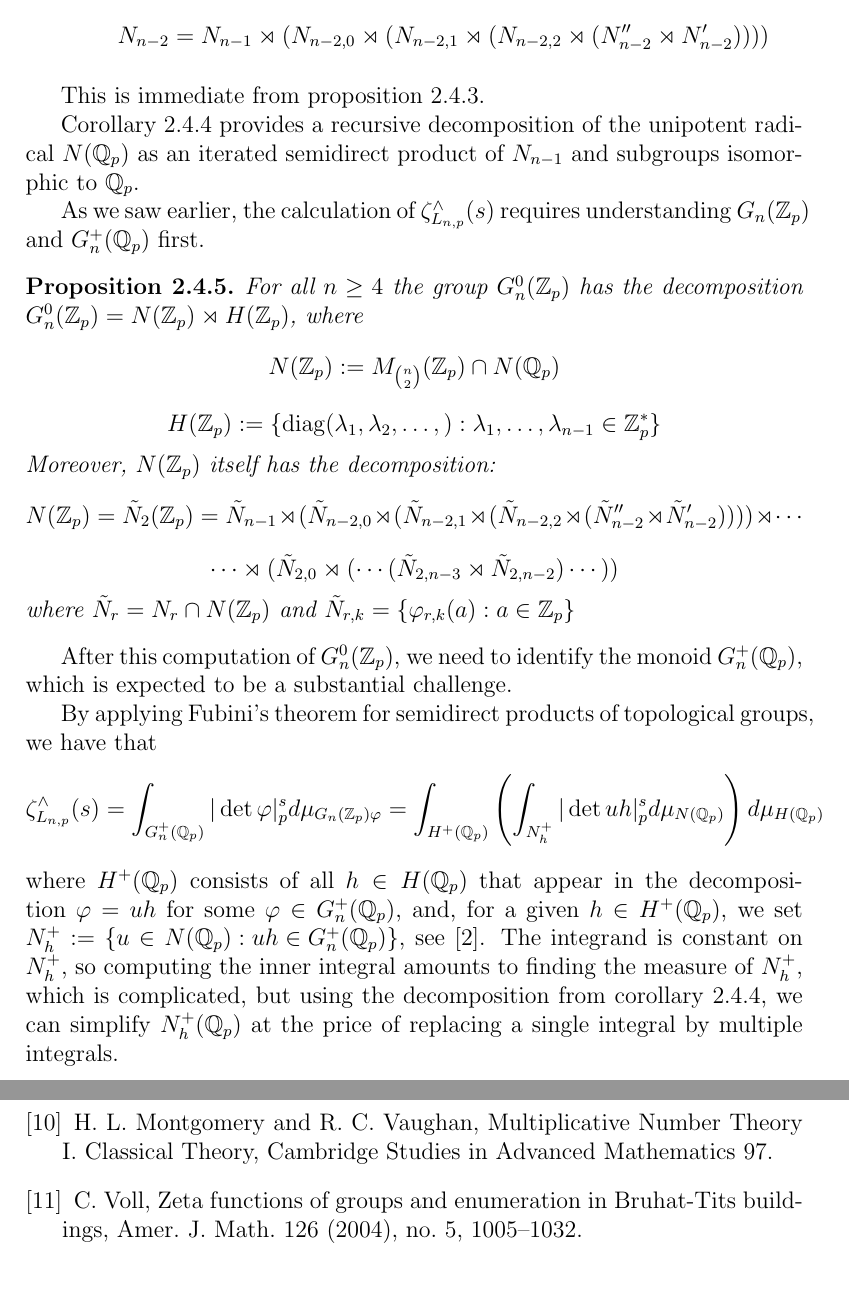
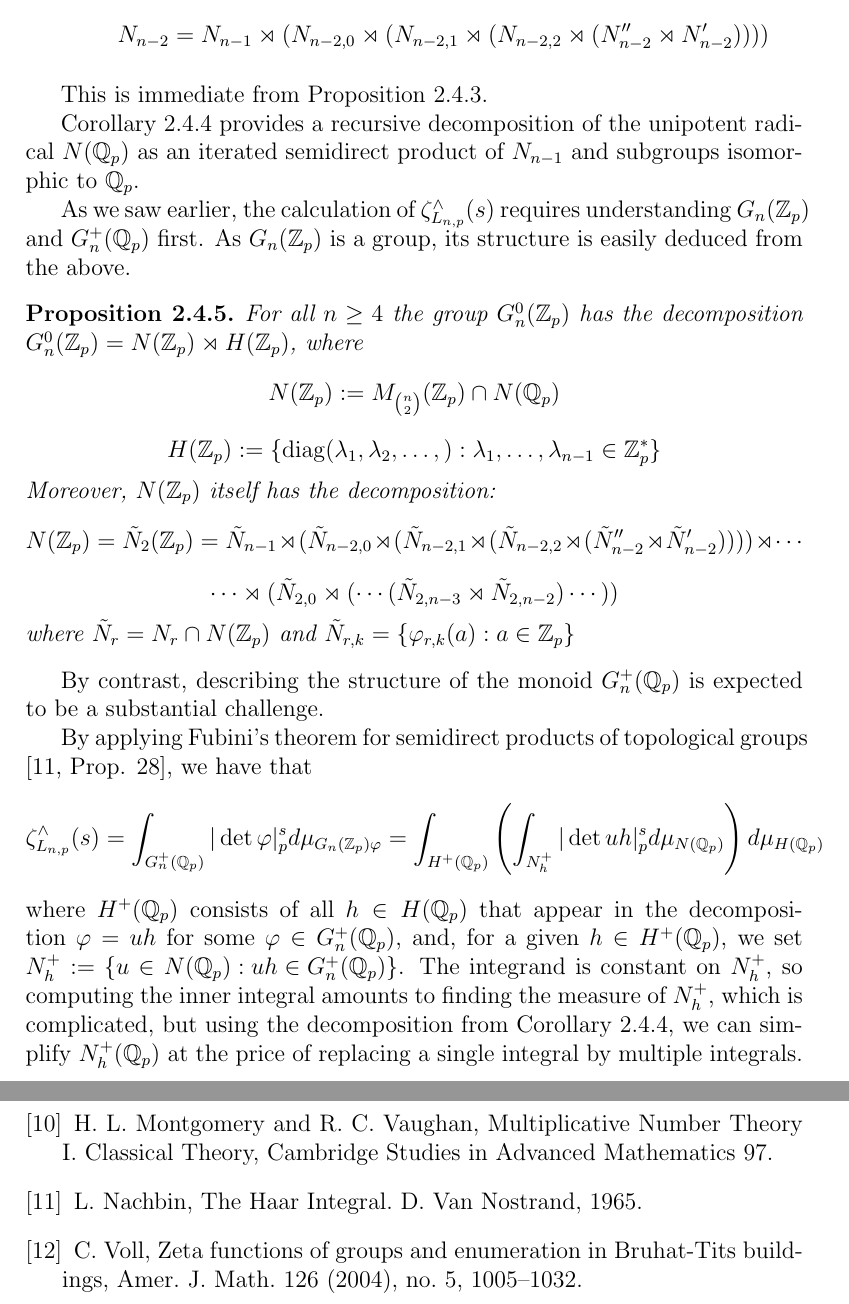
Before and after one commit to HaimL76/automorphisms, a LaTeX paper (proposal-long-review.tex): two parts of pages 13 and 15 of 15, joined at a grey line, cut so that both start at the same text. Compiled offline with pdfLaTeX.

Commit message:
long 110

```diff
--- a/proposal-long-review.tex
+++ b/proposal-long-review.tex
@@ -282,11 +282,11 @@ For all $2\leq{r}<{n-2}$, we have \[N_{r}=N_{r+1}\rtimes(N_{r,0}\rtimes(\cdots(N
 \[N_{n-2}=N_{n-1}\rtimes({N_{n-2,0}}\rtimes(N_{n-2,1}\rtimes(N_{n-2,2}\rtimes(N''_{n-2}\rtimes{N'_{n-2}}))))\]
 \end{enumerate}
 \end{corollary}
-This is immediate from proposition \ref{prop:psi.automorphism}.
+This is immediate from Proposition \ref{prop:psi.automorphism}.
 
 Corollary \ref{cor:Nr.decomposition} provides a recursive decomposition of the unipotent radical $N(\mathbb{Q}_{p})$ as an iterated semidirect product of $N_{n-1}$ and subgroups isomorphic to $\mathbb{Q}_{p}$.
 
-As we saw earlier, the calculation of $\zeta_{L_{n,p}}^{\wedge}(s)$ requires understanding $G_{n}(\mathbb{Z}_p)$ and $G_{n}^{+}(\mathbb{Q}_p)$ first.
+As we saw earlier, the calculation of $\zeta_{L_{n,p}}^{\wedge}(s)$ requires understanding $G_{n}(\mathbb{Z}_p)$ and $G_{n}^{+}(\mathbb{Q}_p)$ first. As $G_{n}(\mathbb{Z}_{p})$ is a group, its structure is easily deduced from the above.
 \begin{proposition}
 \label{prop:G.n.Zp.decomposition}
 For all $n\geq{4}$ the group $G_{n}^{0}(\mathbb{Z}_{p})$ has the decomposition $G_{n}^{0}(\mathbb{Z}_{p})=N(\mathbb{Z}_{p})\rtimes{H(\mathbb{Z}_{p})}$, where \[N(\mathbb{Z}_{p}):=M_{\binom{n}{2}}(\mathbb{Z}_{p})\cap{N(\mathbb{Q}_{p})}\]
@@ -296,8 +296,8 @@ Moreover, $N(\mathbb{Z}_{p})$ itself has the decomposition: \[N(\mathbb{Z}_{p})=
 \]
 where $\Tilde{N}_{r}=N_{r}\cap{N(\mathbb{Z}_{p})}$ and $\Tilde{N}_{r,k}=\{\varphi_{r,k}(a) : a\in\mathbb{Z}_{p}\}$
 \end{proposition}
-After this computation of $G_{n}^{0}(\mathbb{Z}_{p})$, we need to identify the monoid $G_{n}^{+}(\mathbb{Q}_p)$, which is expected to be a substantial challenge.
+By contrast, describing the structure of the monoid $G_{n}^{+}(\mathbb{Q}_p)$ is expected to be a substantial challenge.
 
-By applying Fubini's theorem for semidirect products of topological groups, we have that \[\zeta_{L_{n,p}}^{\wedge}(s)=\displaystyle\int_{G_{n}^{+}(\mathbb{Q}_p)}|\det{\varphi}|_p^sd\mu_{G_{n}(\mathbb{Z}_p)\varphi}=\displaystyle\int_{H^+(\mathbb{Q}_p)}\left(\displaystyle\int_{N_{h}^+}|\det{uh}|_p^sd\mu_{N(\mathbb{Q}_p)}\right)d\mu_{H(\mathbb{Q}_p)}\]
-where $H^+(\mathbb{Q}_p)$ consists of all $h\in{H(\mathbb{Q}_{p})}$ that appear in the decomposition $\varphi=uh$ for some $\varphi\in{G_{n}^{+}(\mathbb{Q}_{p})}$, and, for a given $h\in{H^{+}(\mathbb{Q}_{p})}$, we set $N_{h}^{+}:=\{u\in{N(\mathbb{Q}_{p}) : uh\in{G_{n}^{+}(\mathbb{Q}_{p})}}\}$, see \cite{BermanGlazerSchein}. The integrand is constant on $N_{h}^{+}$, so computing the inner integral amounts to finding the measure of $N_{h}^+$, which is complicated, but using the decomposition from corollary \ref{cor:Nr.decomposition}, we can simplify $N_{h}^{+}(\mathbb{Q}_{p})$ at the price of replacing a single integral by multiple integrals.
+By applying Fubini's theorem for semidirect products of topological groups \cite[Prop. 28]{Nachbin}, we have that \[\zeta_{L_{n,p}}^{\wedge}(s)=\displaystyle\int_{G_{n}^{+}(\mathbb{Q}_p)}|\det{\varphi}|_p^sd\mu_{G_{n}(\mathbb{Z}_p)\varphi}=\displaystyle\int_{H^+(\mathbb{Q}_p)}\left(\displaystyle\int_{N_{h}^+}|\det{uh}|_p^sd\mu_{N(\mathbb{Q}_p)}\right)d\mu_{H(\mathbb{Q}_p)}\]
+where $H^+(\mathbb{Q}_p)$ consists of all $h\in{H(\mathbb{Q}_{p})}$ that appear in the decomposition $\varphi=uh$ for some $\varphi\in{G_{n}^{+}(\mathbb{Q}_{p})}$, and, for a given $h\in{H^{+}(\mathbb{Q}_{p})}$, we set $N_{h}^{+}:=\{u\in{N(\mathbb{Q}_{p}) : uh\in{G_{n}^{+}(\mathbb{Q}_{p})}}\}$. The integrand is constant on $N_{h}^{+}$, so computing the inner integral amounts to finding the measure of $N_{h}^+$, which is complicated, but using the decomposition from Corollary \ref{cor:Nr.decomposition}, we can simplify $N_{h}^{+}(\mathbb{Q}_{p})$ at the price of replacing a single integral by multiple integrals.
 
@@ -331,6 +331,8 @@ subgroup growth
 82
 (1993), no. 1-3, 363–371.
 \bibitem{MontgomeryVaughan} H. L. Montgomery and R. C. Vaughan, Multiplicative Number Theory I. Classical Theory, Cambridge Studies in Advanced Mathematics 97.
+\bibitem{Nachbin}
+L. Nachbin, The Haar Integral. D. Van Nostrand, 1965.
 \bibitem{Voll}
 C. Voll, Zeta functions of groups and enumeration in Bruhat-Tits buildings, Amer.
 J. Math. 126 (2004), no. 5, 1005–1032.
```
Also changed, not shown: proposal-long-review.pdf, proposal-long-review.tex (12 more changed lines), 1 other file.
